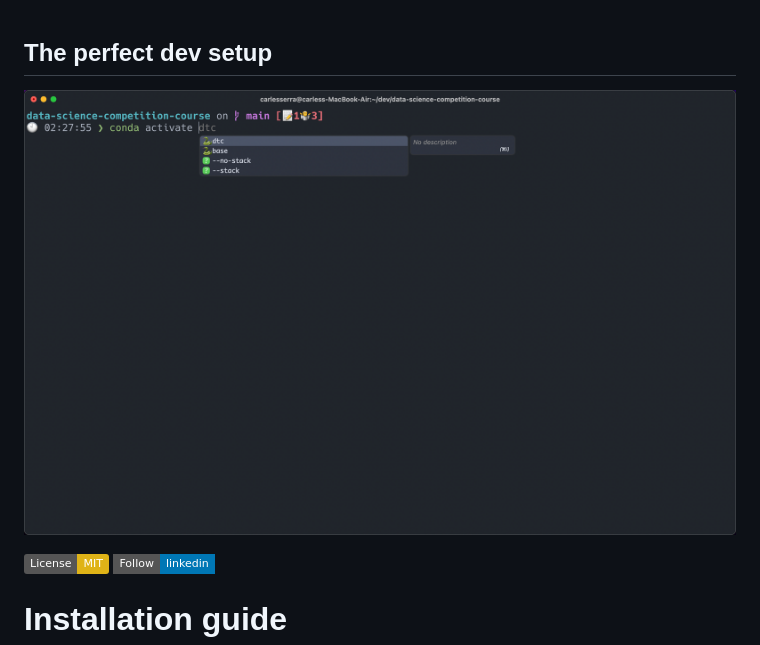
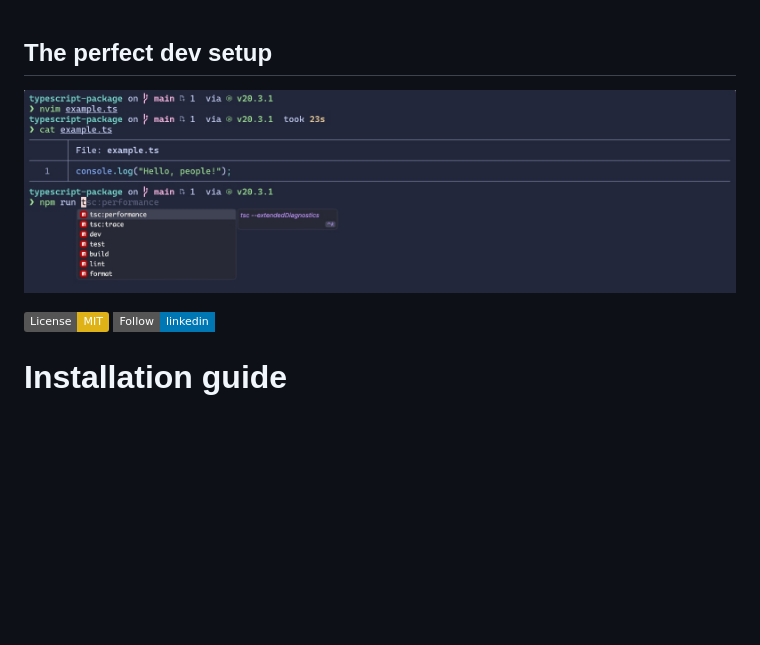
Before and after one commit to carseven/.dotfiles, a Markdown page: readme.md, the part around the change. GitHub-like rendering; pictures changed too: terminal.jpeg (added), terminal.png (deleted); badges without logos; blank space fills up the shorter version.

Commit message:
doc: update terminal picture

```diff
--- a/readme.md
+++ b/readme.md
@@ -5,7 +5,7 @@
     text-transform: uppercase;
 ">The perfect dev setup</h2>
 <p align="center">
-    <img src="terminal.png"/>
+    <img src="terminal.jpeg"/>
 </p>
 
 [![License: MIT](https://img.shields.io/badge/License-MIT-yellow.svg)](https://opensource.org/licenses/MIT)
```
